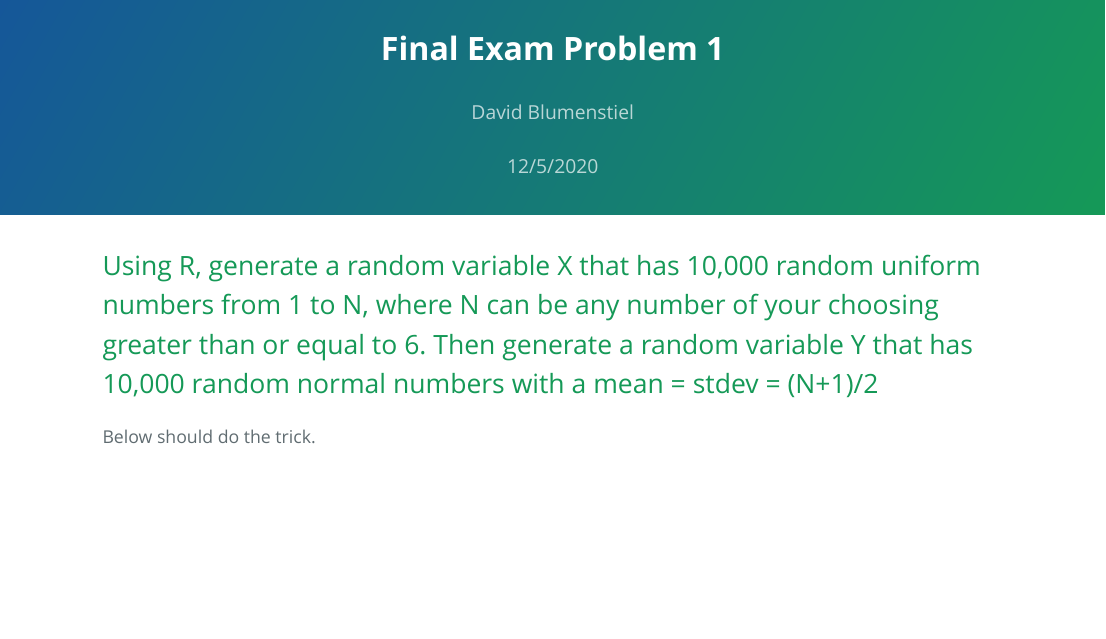
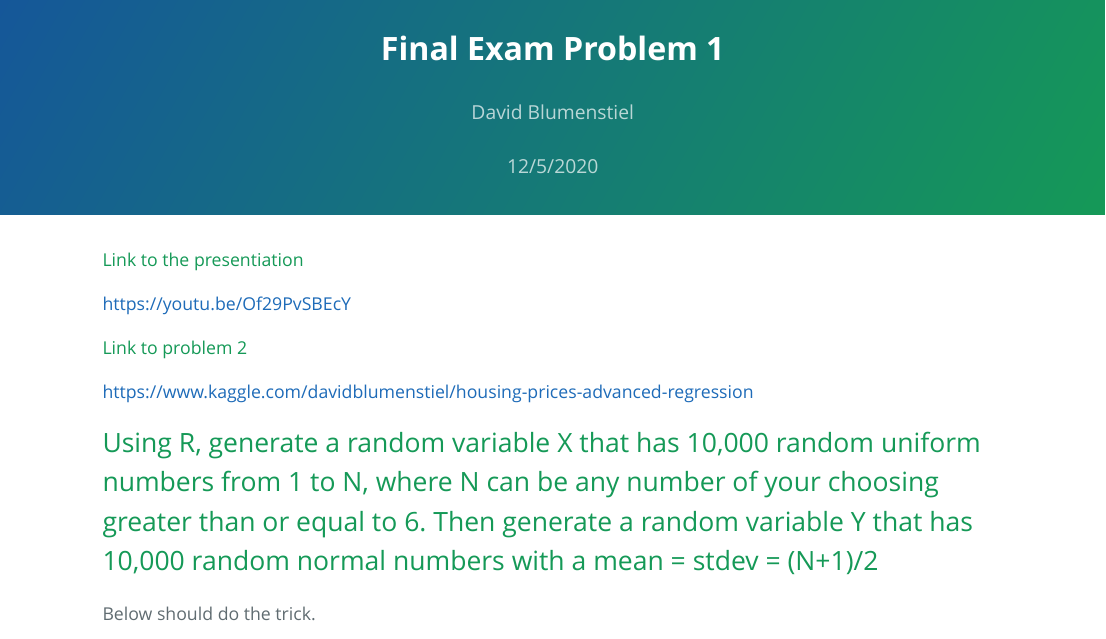
Before and after one commit to davidblumenstiel/CUNY-MSDS-Data-605, an R Markdown document (Final/DBlumenstiel_Final_Exam_Problem1.Rmd): the page in a window 1100 px wide, from its top. The pictures show the output file Final/DBlumenstiel_Final_Exam_Problem1.html that the author committed with the source, opened offline; long lines of code are wrapped.

Commit message:
Add files via upload

````diff
--- a/Final/DBlumenstiel_Final_Exam_Problem1.Rmd
+++ b/Final/DBlumenstiel_Final_Exam_Problem1.Rmd
@@ -7,6 +7,12 @@ output:
     theme: cayman
     highlight: github
 ---
+
+#### Link to the presentiation
+https://youtu.be/Of29PvSBEcY
+
+#### Link to problem 2
+https://www.kaggle.com/davidblumenstiel/housing-prices-advanced-regression
 
 ```{r setup, include=FALSE}
 knitr::opts_chunk$set(echo = TRUE)
````
Also changed, not shown: Final/DBlumenstiel_Final_Exam_Problem1.html, 1 other file.
